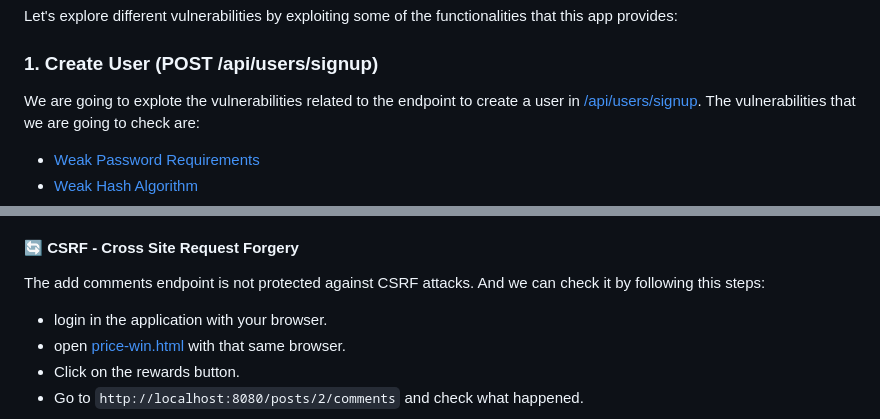
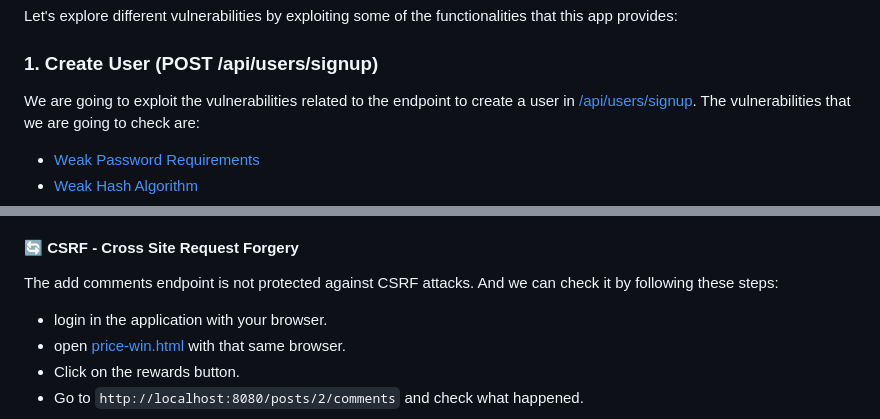
Before and after one commit to manuelarte/gowasp, a Markdown page: README.md, 2 parts joined by grey strips. Rendered like a GitHub page.

Commit message:
docs: fixing typos in README.md

```diff
--- a/README.md
+++ b/README.md
@@ -56,7 +56,7 @@ Let's explore different vulnerabilities by exploiting some of the functionalitie
 
 ### 1. Create User (POST /api/users/signup)
 
-We are going to explote the vulnerabilities related to the endpoint to create a user in [/api/users/signup][signup].
+We are going to exploit the vulnerabilities related to the endpoint to create a user in [/api/users/signup][signup].
 The vulnerabilities that we are going to check are:
 
 + [Weak Password Requirements](https://cwe.mitre.org/data/definitions/521.html)
@@ -164,7 +164,7 @@ There are several ways to implement a solution for this vulnerability in this ca
 
 #### 🔄 CSRF - Cross Site Request Forgery
 
-The add comments endpoint is not protected against CSRF attacks. And we can check it by following this steps:
+The add comments endpoint is not protected against CSRF attacks. And we can check it by following these steps:
 
 + login in the application with your browser.
 + open [price-win.html](/tools/price-win.html) with that same browser.
```
